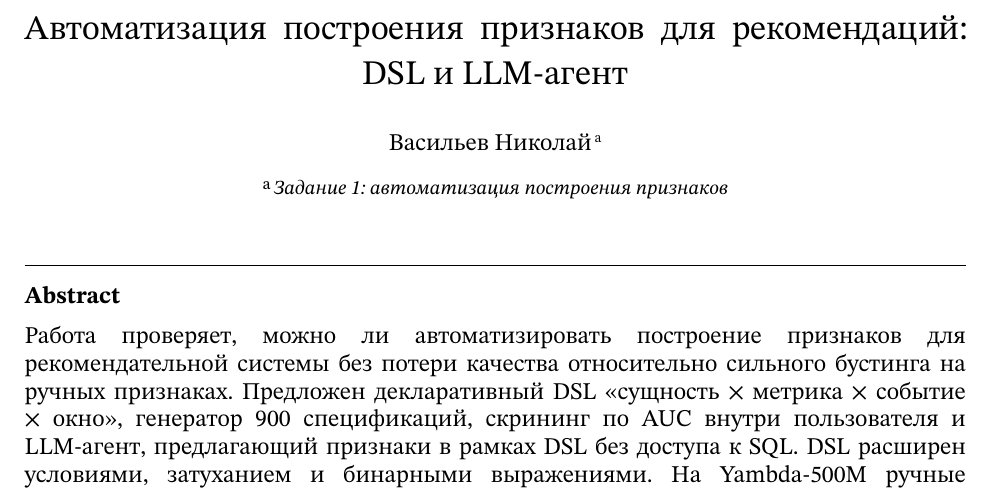
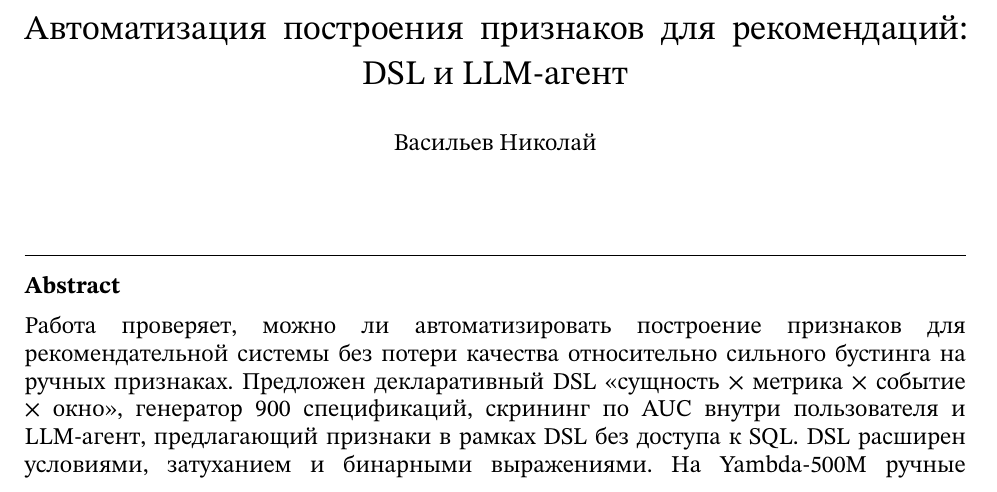
Before and after one commit to Gozebone/tbank-research-application, a Typst document (task1/reports/report_submission.typ): part of page 1 of 8, cut so that both start at the same text. The pictures show the PDF file task1/reports/report_submission.pdf that the author committed with the source.

Commit message:
deleted affiliation

```diff
--- a/task1/reports/report_submission.typ
+++ b/task1/reports/report_submission.typ
@@ -3,10 +3,7 @@
 #show: elsearticle.with(
   title: "Автоматизация построения признаков для рекомендаций: DSL и LLM-агент",
   authors: (
-    (name: [Васильев Николай], affiliations: ("a",)),
-  ),
-  affiliations: (
-    "a": [Задание 1: автоматизация построения признаков],
+    (name: [Васильев Николай]),
   ),
   abstract: [
     Работа проверяет, можно ли автоматизировать построение признаков для
```
Also changed, not shown: task1/reports/report_submission.pdf.
